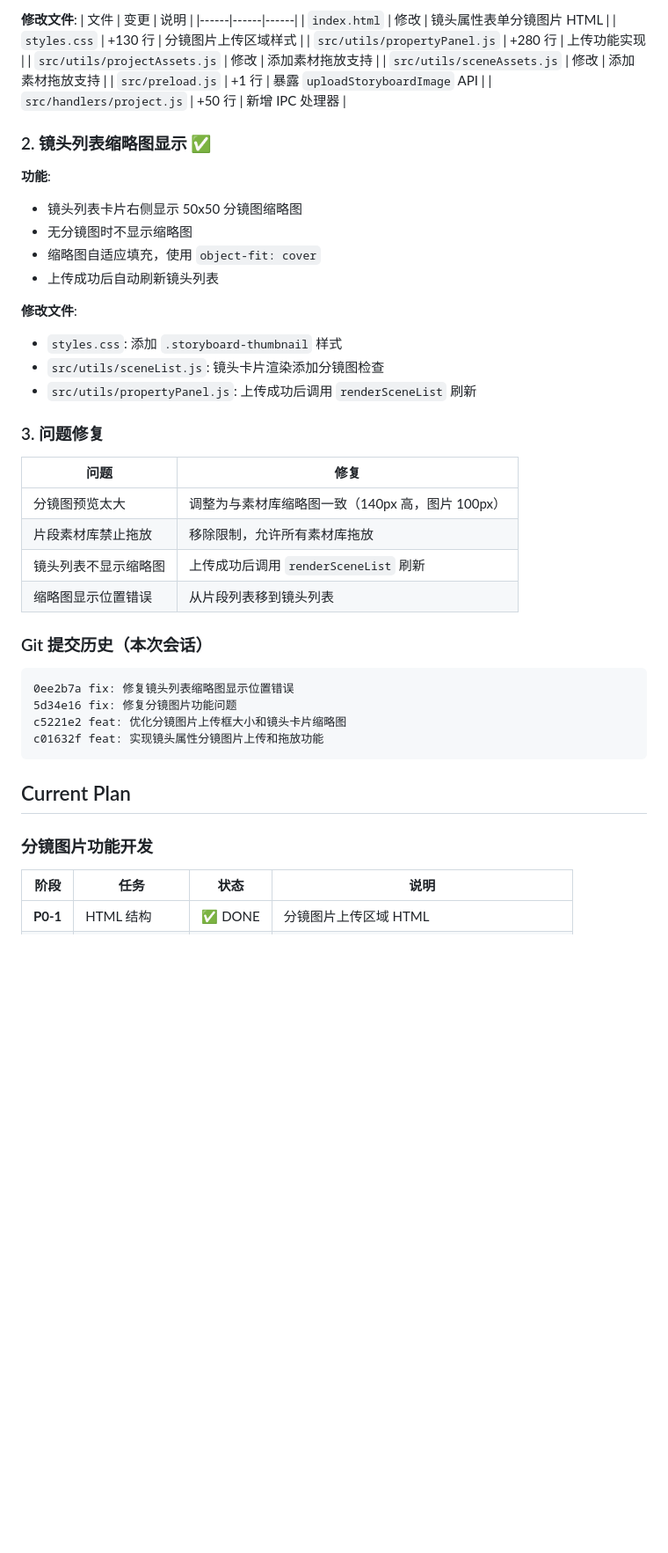
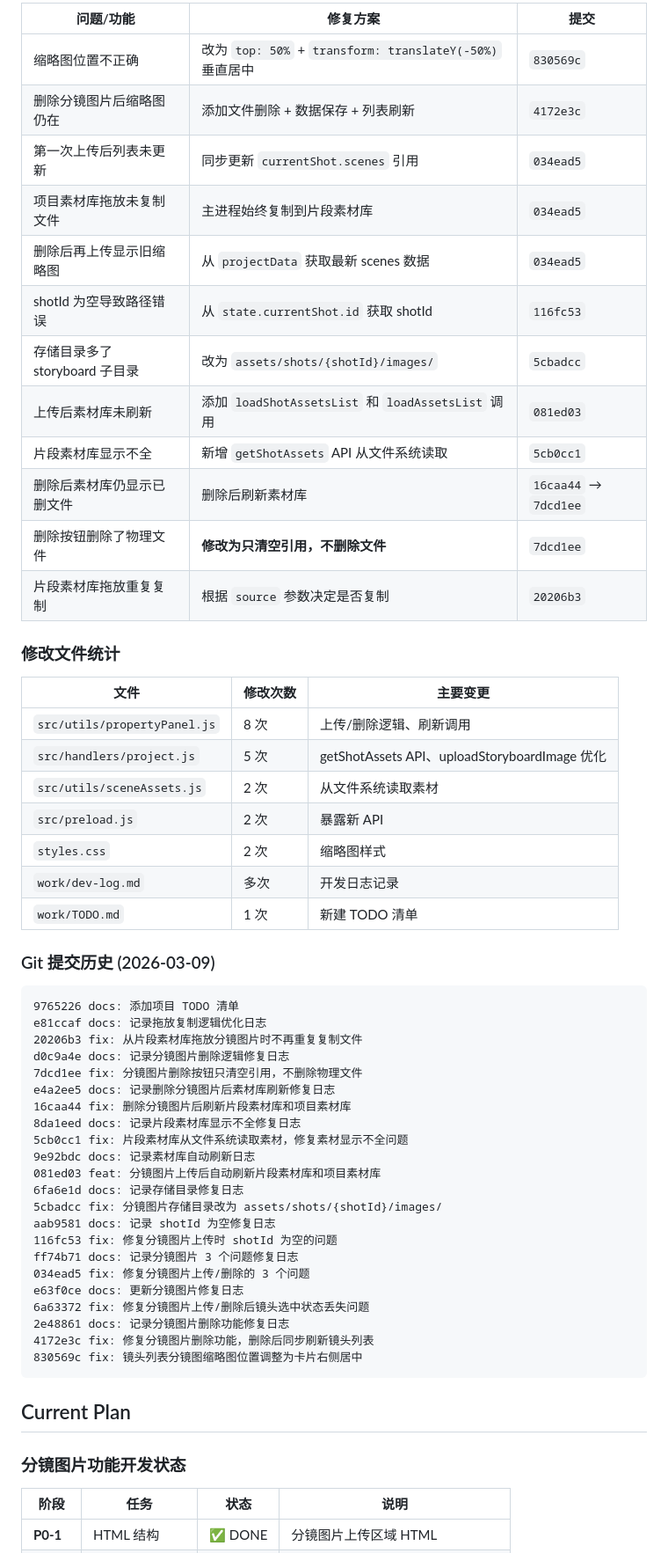
Before and after one commit to kim-tangfj/KimV4, a Markdown page: .qwen/PROJECT_SUMMARY.md, the part around one of its changes. Shown at 88% size. Rendered like a GitHub page; blank space fills up the shorter version.

Commit message:
project_summary_2026-03-09

````diff
--- a/.qwen/PROJECT_SUMMARY.md
+++ b/.qwen/PROJECT_SUMMARY.md
@@ -111,46 +99,59 @@ npm run dev          # 开发模式（自动打开 DevTools）
 
-**修改文件**:
-| 文件 | 变更 | 说明 |
-|------|------|------|
-| `index.html` | 修改 | 镜头属性表单分镜图片 HTML |
-| `styles.css` | +130 行 | 分镜图片上传区域样式 |
-| `src/utils/propertyPanel.js` | +280 行 | 上传功能实现 |
-| `src/utils/projectAssets.js` | 修改 | 添加素材拖放支持 |
-| `src/utils/sceneAssets.js` | 修改 | 添加素材拖放支持 |
-| `src/preload.js` | +1 行 | 暴露 `uploadStoryboardImage` API |
-| `src/handlers/project.js` | +50 行 | 新增 IPC 处理器 |
+| 问题/功能 | 修复方案 | 提交 |
+|-----------|----------|------|
+| 缩略图位置不正确 | 改为 `top: 50%` + `transform: translateY(-50%)` 垂直居中 | `830569c` |
+| 删除分镜图片后缩略图仍在 | 添加文件删除 + 数据保存 + 列表刷新 | `4172e3c` |
+| 第一次上传后列表未更新 | 同步更新 `currentShot.scenes` 引用 | `034ead5` |
+| 项目素材库拖放未复制文件 | 主进程始终复制到片段素材库 | `034ead5` |
+| 删除后再上传显示旧缩略图 | 从 `projectData` 获取最新 scenes 数据 | `034ead5` |
+| shotId 为空导致路径错误 | 从 `state.currentShot.id` 获取 shotId | `116fc53` |
+| 存储目录多了 storyboard 子目录 | 改为 `assets/shots/{shotId}/images/` | `5cbadcc` |
+| 上传后素材库未刷新 | 添加 `loadShotAssetsList` 和 `loadAssetsList` 调用 | `081ed03` |
+| 片段素材库显示不全 | 新增 `getShotAssets` API 从文件系统读取 | `5cb0cc1` |
+| 删除后素材库仍显示已删文件 | 删除后刷新素材库 | `16caa44` → `7dcd1ee` |
+| 删除按钮删除了物理文件 | **修改为只清空引用，不删除文件** | `7dcd1ee` |
+| 片段素材库拖放重复复制 | 根据 `source` 参数决定是否复制 | `20206b3` |
 
-### 2. 镜头列表缩略图显示 ✅
-**功能**:
-- 镜头列表卡片右侧显示 50x50 分镜图缩略图
-- 无分镜图时不显示缩略图
-- 缩略图自适应填充，使用 `object-fit: cover`
-- 上传成功后自动刷新镜头列表
+### 修改文件统计
+| 文件 | 修改次数 | 主要变更 |
+|------|----------|----------|
+| `src/utils/propertyPanel.js` | 8 次 | 上传/删除逻辑、刷新调用 |
+| `src/handlers/project.js` | 5 次 | getShotAssets API、uploadStoryboardImage 优化 |
+| `src/utils/sceneAssets.js` | 2 次 | 从文件系统读取素材 |
+| `src/preload.js` | 2 次 | 暴露新 API |
+| `styles.css` | 2 次 | 缩略图样式 |
+| `work/dev-log.md` | 多次 | 开发日志记录 |
+| `work/TODO.md` | 1 次 | 新建 TODO 清单 |
 
-**修改文件**:
-- `styles.css`: 添加 `.storyboard-thumbnail` 样式
-- `src/utils/sceneList.js`: 镜头卡片渲染添加分镜图检查
-- `src/utils/propertyPanel.js`: 上传成功后调用 `renderSceneList` 刷新
-
-### 3. 问题修复
-| 问题 | 修复 |
-|------|------|
-| 分镜图预览太大 | 调整为与素材库缩略图一致（140px 高，图片 100px） |
-| 片段素材库禁止拖放 | 移除限制，允许所有素材库拖放 |
-| 镜头列表不显示缩略图 | 上传成功后调用 `renderSceneList` 刷新 |
-| 缩略图显示位置错误 | 从片段列表移到镜头列表 |
-
-### Git 提交历史（本次会话）
+### Git 提交历史 (2026-03-09)
 ```
-0ee2b7a fix: 修复镜头列表缩略图显示位置错误
-5d34e16 fix: 修复分镜图片功能问题
-c5221e2 feat: 优化分镜图片上传框大小和镜头卡片缩略图
-c01632f feat: 实现镜头属性分镜图片上传和拖放功能
+9765226 docs: 添加项目 TODO 清单
+e81ccaf docs: 记录拖放复制逻辑优化日志
+20206b3 fix: 从片段素材库拖放分镜图片时不再重复复制文件
+d0c9a4e docs: 记录分镜图片删除逻辑修复日志
+7dcd1ee fix: 分镜图片删除按钮只清空引用，不删除物理文件
+e4a2ee5 docs: 记录删除分镜图片后素材库刷新修复日志
+16caa44 fix: 删除分镜图片后刷新片段素材库和项目素材库
+8da1eed docs: 记录片段素材库显示不全修复日志
+5cb0cc1 fix: 片段素材库从文件系统读取素材，修复素材显示不全问题
+9e92bdc docs: 记录素材库自动刷新日志
+081ed03 feat: 分镜图片上传后自动刷新片段素材库和项目素材库
+6fa6e1d docs: 记录存储目录修复日志
+5cbadcc fix: 分镜图片存储目录改为 assets/shots/{shotId}/images/
+aab9581 docs: 记录 shotId 为空修复日志
+116fc53 fix: 修复分镜图片上传时 shotId 为空的问题
+ff74b71 docs: 记录分镜图片 3 个问题修复日志
+034ead5 fix: 修复分镜图片上传/删除的 3 个问题
+e63f0ce docs: 更新分镜图片修复日志
+6a63372 fix: 修复分镜图片上传/删除后镜头选中状态丢失问题
+2e48861 docs: 记录分镜图片删除功能修复日志
+4172e3c fix: 修复分镜图片删除功能，删除后同步刷新镜头列表
+830569c fix: 镜头列表分镜图缩略图位置调整为卡片右侧居中
 ```
 
 ## Current Plan
 
-### 分镜图片功能开发
+### 分镜图片功能开发状态
 
 | 阶段 | 任务 | 状态 | 说明 |
 |------|------|------|------|
````
Also changed, not shown: other parts of .qwen/PROJECT_SUMMARY.md (+71 -72 lines), work/plan/2026-03-09-TODO.md (renamed from work/TODO.md).
